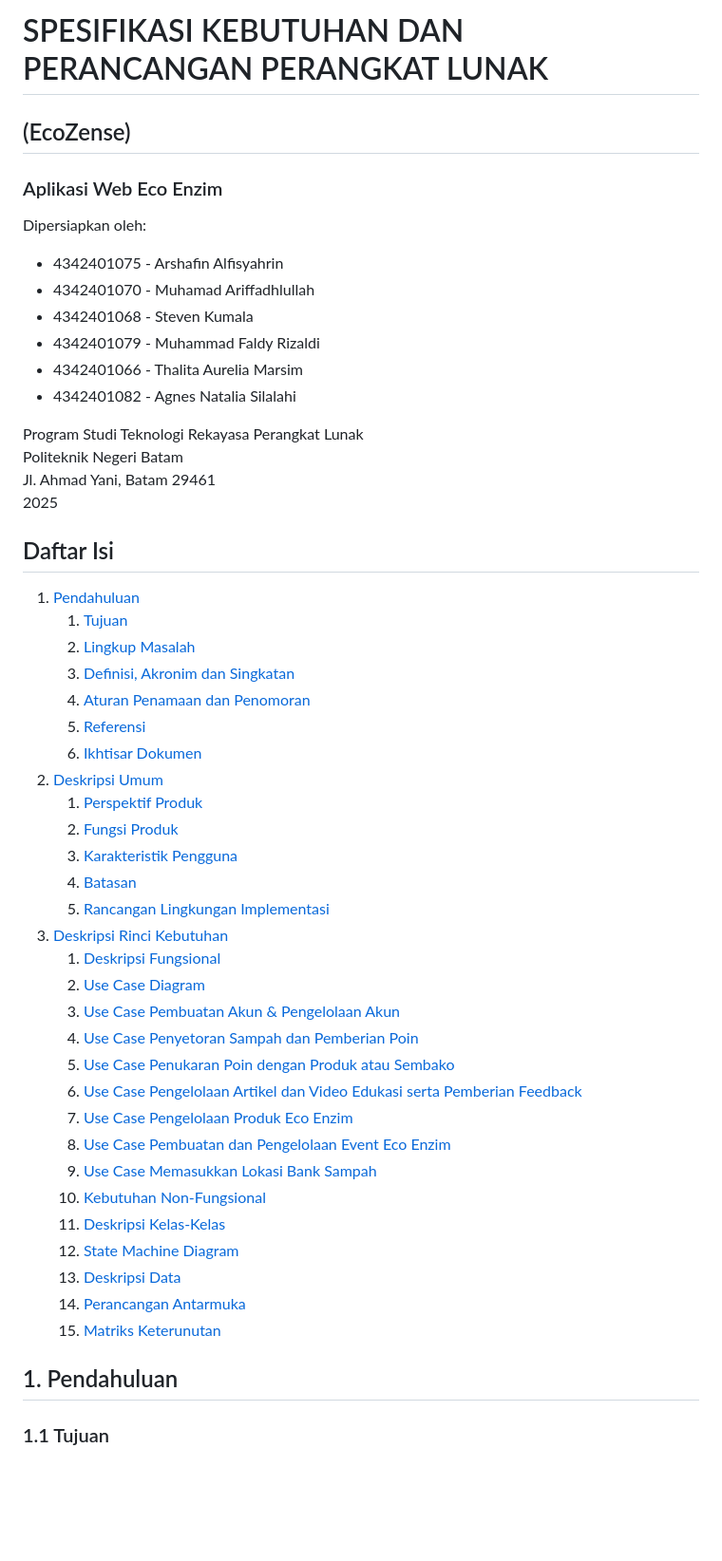
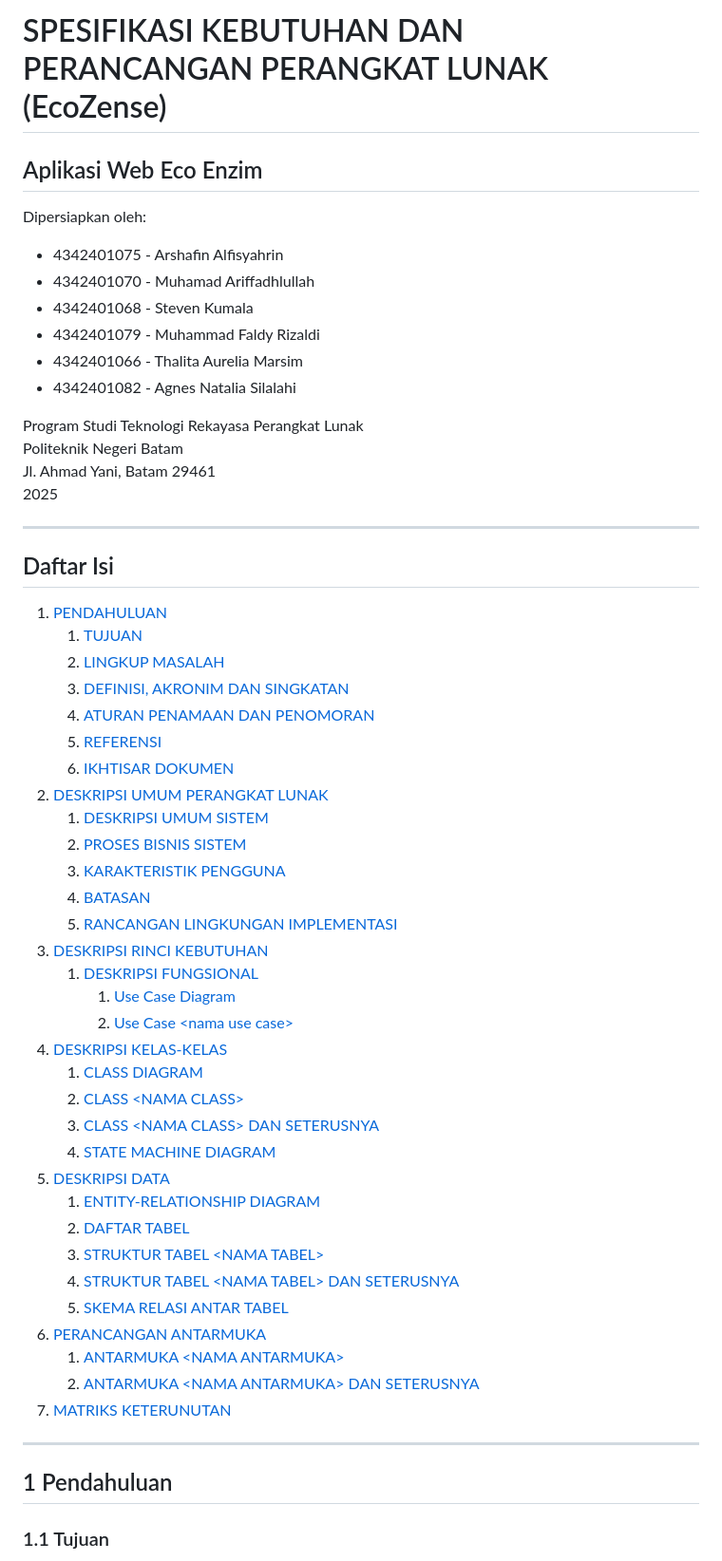
Before and after one commit to nossilleen/PBL-211, a Markdown page: DOC/SKPPL.md, the part around one of its changes. Shown at 95% size. Rendered like a GitHub page; blank space fills up the shorter version.

```diff
--- a/DOC/SKPPL.md
+++ b/DOC/SKPPL.md
@@ -1,7 +1,5 @@
-# SPESIFIKASI KEBUTUHAN DAN PERANCANGAN PERANGKAT LUNAK
-
-## (EcoZense)
-### Aplikasi Web Eco Enzim
+# SPESIFIKASI KEBUTUHAN DAN PERANCANGAN PERANGKAT LUNAK (EcoZense)
+## Aplikasi Web Eco Enzim
 
 Dipersiapkan oleh:
 - 4342401075 - Arshafin Alfisyahrin
@@ -15,39 +13,46 @@ Program Studi Teknologi Rekayasa Perangkat Lunak
 Politeknik Negeri Batam
 Jl. Ahmad Yani, Batam 29461
 2025
+
+---
+
 ## Daftar Isi
+1. [PENDAHULUAN](#1-pendahuluan)
+   1. [TUJUAN](#11-tujuan)
+   2. [LINGKUP MASALAH](#12-lingkup-masalah)
+   3. [DEFINISI, AKRONIM DAN SINGKATAN](#13-definisi-akronim-dan-singkatan)
+   4. [ATURAN PENAMAAN DAN PENOMORAN](#14-aturan-penamaan-dan-penomoran)
+   5. [REFERENSI](#15-referensi)
+   6. [IKHTISAR DOKUMEN](#16-ikhtisar-dokumen)
+2. [DESKRIPSI UMUM PERANGKAT LUNAK](#2-deskripsi-umum-perangkat-lunak)
+   1. [DESKRIPSI UMUM SISTEM](#21-deskripsi-umum-sistem)
+   2. [PROSES BISNIS SISTEM](#22-proses-bisnis-sistem)
+   3. [KARAKTERISTIK PENGGUNA](#23-karakteristik-pengguna)
+   4. [BATASAN](#24-batasan)
+   5. [RANCANGAN LINGKUNGAN IMPLEMENTASI](#25-rancangan-lingkungan-implementasi)
+3. [DESKRIPSI RINCI KEBUTUHAN](#3-deskripsi-rinci-kebutuhan)
+   1. [DESKRIPSI FUNGSIONAL](#31-deskripsi-fungsional)
+      1. [Use Case Diagram](#311-use-case-diagram)
+      2. [Use Case \<nama use case\>](#312-use-case-nama-use-case)
+4. [DESKRIPSI KELAS-KELAS](#4-deskripsi-kelas-kelas)
+   1. [CLASS DIAGRAM](#41-class-diagram)
+   2. [CLASS \<NAMA CLASS\>](#42-class-nama-class)
+   3. [CLASS \<NAMA CLASS\> DAN SETERUSNYA](#43-class-nama-class-dan-seterusnya)
+   4. [STATE MACHINE DIAGRAM](#44-state-machine-diagram)
+5. [DESKRIPSI DATA](#5-deskripsi-data)
+   1. [ENTITY-RELATIONSHIP DIAGRAM](#51-entity-relationship-diagram)
+   2. [DAFTAR TABEL](#52-daftar-tabel)
+   3. [STRUKTUR TABEL \<NAMA TABEL\>](#53-struktur-tabel-nama-tabel)
+   4. [STRUKTUR TABEL \<NAMA TABEL\> DAN SETERUSNYA](#54-struktur-tabel-nama-tabel-dan-seterusnya)
+   5. [SKEMA RELASI ANTAR TABEL](#55-skema-relasi-antar-tabel)
+6. [PERANCANGAN ANTARMUKA](#6-perancangan-antarmuka)
+   1. [ANTARMUKA \<NAMA ANTARMUKA\>](#61-antarmuka-nama-antarmuka)
+   2. [ANTARMUKA \<NAMA ANTARMUKA\> DAN SETERUSNYA](#62-antarmuka-nama-antarmuka-dan-seterusnya)
+7. [MATRIKS KETERUNUTAN](#7-matriks-keterunutan)
 
-1. [Pendahuluan](#1-pendahuluan)
-   1. [Tujuan](#11-tujuan)
-   2. [Lingkup Masalah](#12-lingkup-masalah)
-   3. [Definisi, Akronim dan Singkatan](#13-definisi-akronim-dan-singkatan)
-   4. [Aturan Penamaan dan Penomoran](#14-aturan-penamaan-dan-penomoran)
-   5. [Referensi](#15-referensi)
-   6. [Ikhtisar Dokumen](#16-ikhtisar-dokumen)
-2. [Deskripsi Umum](#2-deskripsi-umum)
-   1. [Perspektif Produk](#21-perspektif-produk)
-   2. [Fungsi Produk](#22-fungsi-produk)
-   3. [Karakteristik Pengguna](#23-karakteristik-pengguna)
-   4. [Batasan](#24-batasan)
-   5. [Rancangan Lingkungan Implementasi](#25-rancangan-lingkungan-implementasi)
-3. [Deskripsi Rinci Kebutuhan](#3-deskripsi-rinci-kebutuhan)
-   1. [Deskripsi Fungsional](#31-deskripsi-fungsional)
-   2. [Use Case Diagram](#32-use-case-diagram)
-   3. [Use Case Pembuatan Akun & Pengelolaan Akun](#33-use-case-pembuatan-akun--pengelolaan-akun)
-   4. [Use Case Penyetoran Sampah dan Pemberian Poin](#34-use-case-penyetoran-sampah-dan-pemberian-poin)
-   5. [Use Case Penukaran Poin dengan Produk atau Sembako](#35-use-case-penukaran-poin-dengan-produk-atau-sembako)
-   6. [Use Case Pengelolaan Artikel dan Video Edukasi serta Pemberian Feedback](#36-use-case-pengelolaan-artikel-dan-video-edukasi-serta-pemberian-feedback)
-   7. [Use Case Pengelolaan Produk Eco Enzim](#37-use-case-pengelolaan-produk-eco-enzim)
-   8. [Use Case Pembuatan dan Pengelolaan Event Eco Enzim](#38-use-case-pembuatan-dan-pengelolaan-event-eco-enzim)
-   9. [Use Case Memasukkan Lokasi Bank Sampah](#39-use-case-memasukkan-lokasi-bank-sampah)
-   10. [Kebutuhan Non-Fungsional](#310-kebutuhan-non-fungsional)
-   11. [Deskripsi Kelas-Kelas](#311-deskripsi-kelas-kelas)
-   12. [State Machine Diagram](#312-state-machine-diagram)
-   13. [Deskripsi Data](#313-deskripsi-data)
-   14. [Perancangan Antarmuka](#314-perancangan-antarmuka)
-   15. [Matriks Keterunutan](#315-matriks-keterunutan)
+---
 
-## 1. Pendahuluan
+## 1 Pendahuluan
 
 ### 1.1 Tujuan
 Dokumen ini berisi Spesifikasi Kebutuhan Perangkat Lunak (SKPL) untuk Aplikasi Web Eco Enzim (EcoZense). Tujuan dari penulisan dokumen ini adalah untuk memberikan penjelasan menyeluruh mengenai perangkat lunak yang akan dikembangkan, baik dalam bentuk gambaran umum maupun penjelasan detail mengenai fitur dan kebutuhan sistem.
```
Also changed, not shown: other parts of DOC/SKPPL.md (+178 -189 lines).
